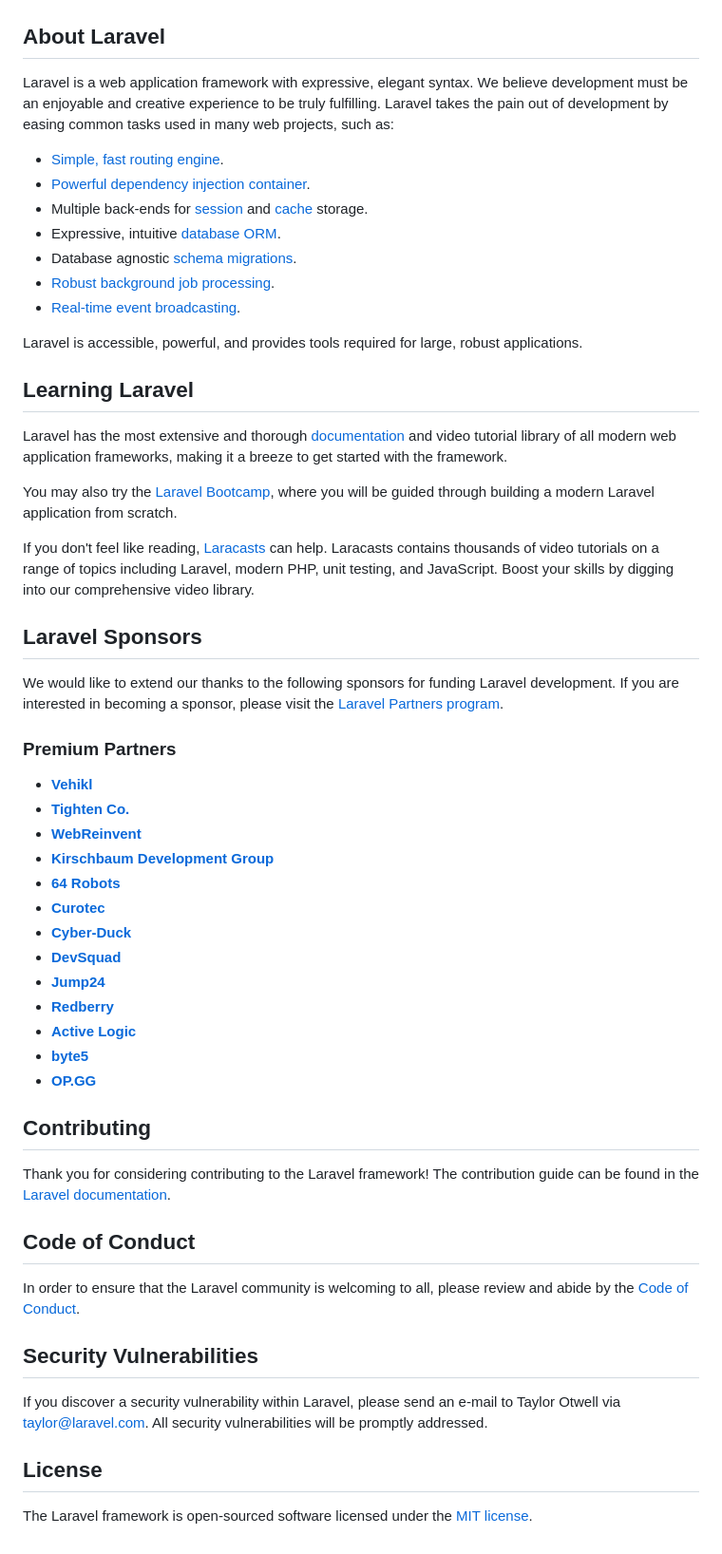
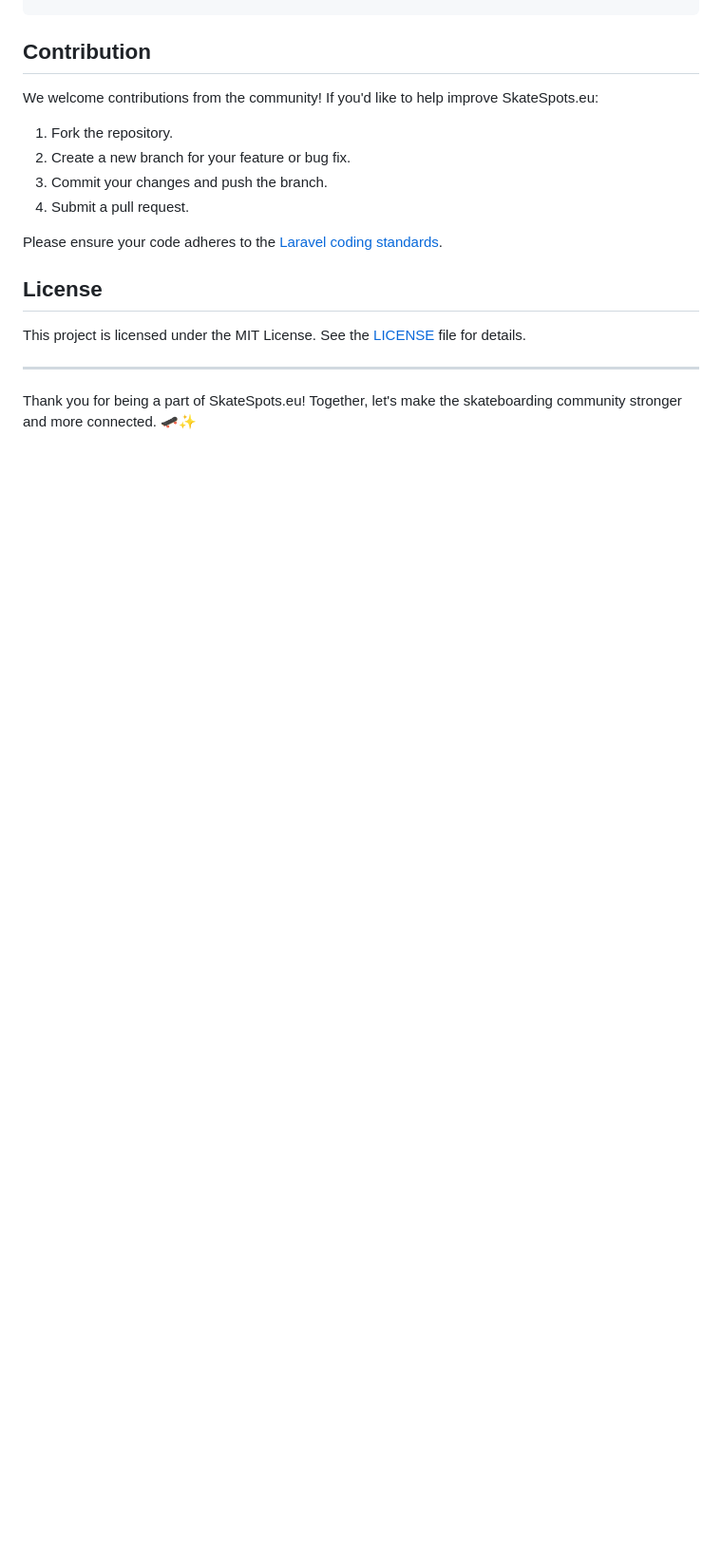
Before and after one commit to krapsits1/SkateSpots, a Markdown page: README.md, the part around one of its changes. Shown at 95% size. Drawn GitHub-style; blank space fills up the shorter version.

````diff
--- a/README.md
+++ b/README.md
@@ -8,59 +93,21 @@
 </p>
+```
 
-## About Laravel
+## Contribution
 
-Laravel is a web application framework with expressive, elegant syntax. We believe development must be an enjoyable and creative experience to be truly fulfilling. Laravel takes the pain out of development by easing common tasks used in many web projects, such as:
+We welcome contributions from the community! If you'd like to help improve SkateSpots.eu:
 
-- [Simple, fast routing engine](https://laravel.com/docs/routing).
-- [Powerful dependency injection container](https://laravel.com/docs/container).
-- Multiple back-ends for [session](https://laravel.com/docs/session) and [cache](https://laravel.com/docs/cache) storage.
-- Expressive, intuitive [database ORM](https://laravel.com/docs/eloquent).
-- Database agnostic [schema migrations](https://laravel.com/docs/migrations).
-- [Robust background job processing](https://laravel.com/docs/queues).
-- [Real-time event broadcasting](https://laravel.com/docs/broadcasting).
+1. Fork the repository.
+2. Create a new branch for your feature or bug fix.
+3. Commit your changes and push the branch.
+4. Submit a pull request.
 
-Laravel is accessible, powerful, and provides tools required for large, robust applications.
-
-## Learning Laravel
-
-Laravel has the most extensive and thorough [documentation](https://laravel.com/docs) and video tutorial library of all modern web application frameworks, making it a breeze to get started with the framework.
-
-You may also try the [Laravel Bootcamp](https://bootcamp.laravel.com), where you will be guided through building a modern Laravel application from scratch.
-
-If you don't feel like reading, [Laracasts](https://laracasts.com) can help. Laracasts contains thousands of video tutorials on a range of topics including Laravel, modern PHP, unit testing, and JavaScript. Boost your skills by digging into our comprehensive video library.
-
-## Laravel Sponsors
-
-We would like to extend our thanks to the following sponsors for funding Laravel development. If you are interested in becoming a sponsor, please visit the [Laravel Partners program](https://partners.laravel.com).
-
-### Premium Partners
-
-- **[Vehikl](https://vehikl.com/)**
-- **[Tighten Co.](https://tighten.co)**
-- **[WebReinvent](https://webreinvent.com/)**
-- **[Kirschbaum Development Group](https://kirschbaumdevelopment.com)**
-- **[64 Robots](https://64robots.com)**
-- **[Curotec](https://www.curotec.com/services/technologies/laravel/)**
-- **[Cyber-Duck](https://cyber-duck.co.uk)**
-- **[DevSquad](https://devsquad.com/hire-laravel-developers)**
-- **[Jump24](https://jump24.co.uk)**
-- **[Redberry](https://redberry.international/laravel/)**
-- **[Active Logic](https://activelogic.com)**
-- **[byte5](https://byte5.de)**
-- **[OP.GG](https://op.gg)**
-
-## Contributing
-
-Thank you for considering contributing to the Laravel framework! The contribution guide can be found in the [Laravel documentation](https://laravel.com/docs/contributions).
-
-## Code of Conduct
-
-In order to ensure that the Laravel community is welcoming to all, please review and abide by the [Code of Conduct](https://laravel.com/docs/contributions#code-of-conduct).
-
-## Security Vulnerabilities
-
-If you discover a security vulnerability within Laravel, please send an e-mail to Taylor Otwell via [taylor@laravel.com](mailto:taylor@laravel.com). All security vulnerabilities will be promptly addressed.
+Please ensure your code adheres to the [Laravel coding standards](https://laravel.com/docs/).
 
 ## License
 
-The Laravel framework is open-sourced software licensed under the [MIT license](https://opensource.org/licenses/MIT).
+This project is licensed under the MIT License. See the [LICENSE](LICENSE) file for details.
+
+---
+
+Thank you for being a part of SkateSpots.eu! Together, let's make the skateboarding community stronger and more connected. 🛹✨
````
Also changed, not shown: other parts of README.md (+90 -5 lines).
